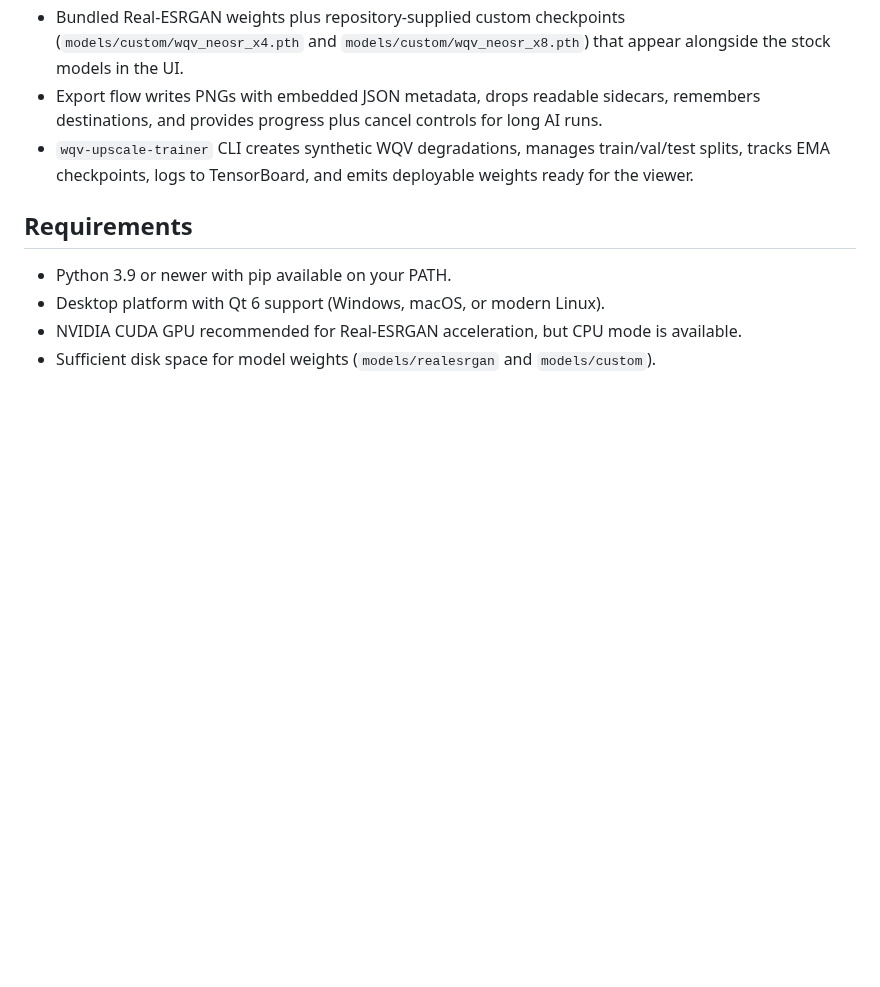
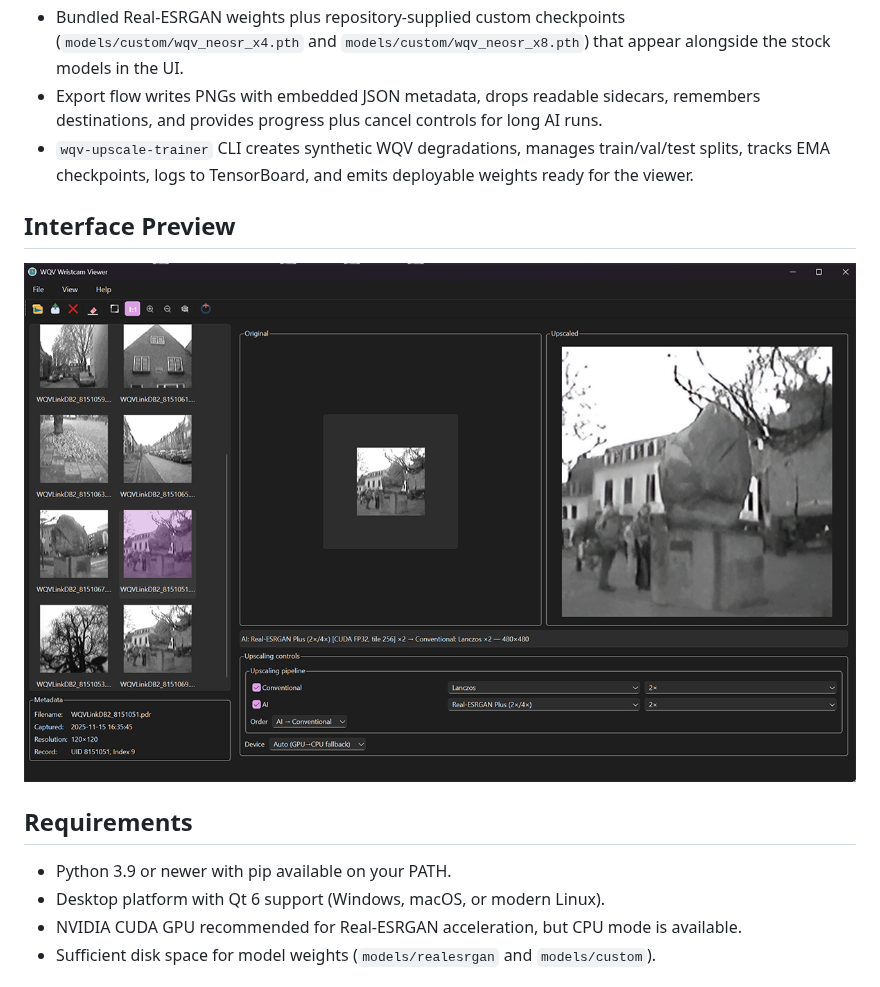
Before and after one commit to RAHoebe/WQV-Viewer, a Markdown page: README.md, the part around one of its changes. GitHub-like rendering; blank space fills up the shorter version.

```diff
--- a/README.md
+++ b/README.md
@@ -9,6 +9,10 @@ WQV-Viewer is a PyQt6 desktop application and companion NeoSR trainer built for
 - Bundled Real-ESRGAN weights plus repository-supplied custom checkpoints (`models/custom/wqv_neosr_x4.pth` and `models/custom/wqv_neosr_x8.pth`) that appear alongside the stock models in the UI.
 - Export flow writes PNGs with embedded JSON metadata, drops readable sidecars, remembers destinations, and provides progress plus cancel controls for long AI runs.
 - `wqv-upscale-trainer` CLI creates synthetic WQV degradations, manages train/val/test splits, tracks EMA checkpoints, logs to TensorBoard, and emits deployable weights ready for the viewer.
+
+## Interface Preview
+
+![Main window with dual preview](resources/screenshots/viewer-overview.png "WQV-Viewer main window showing the thumbnail list, original preview, and upscaled preview")
 
 ## Requirements
 - Python 3.9 or newer with pip available on your PATH.
```
Also changed, not shown: other parts of README.md (+2 -0 lines).
